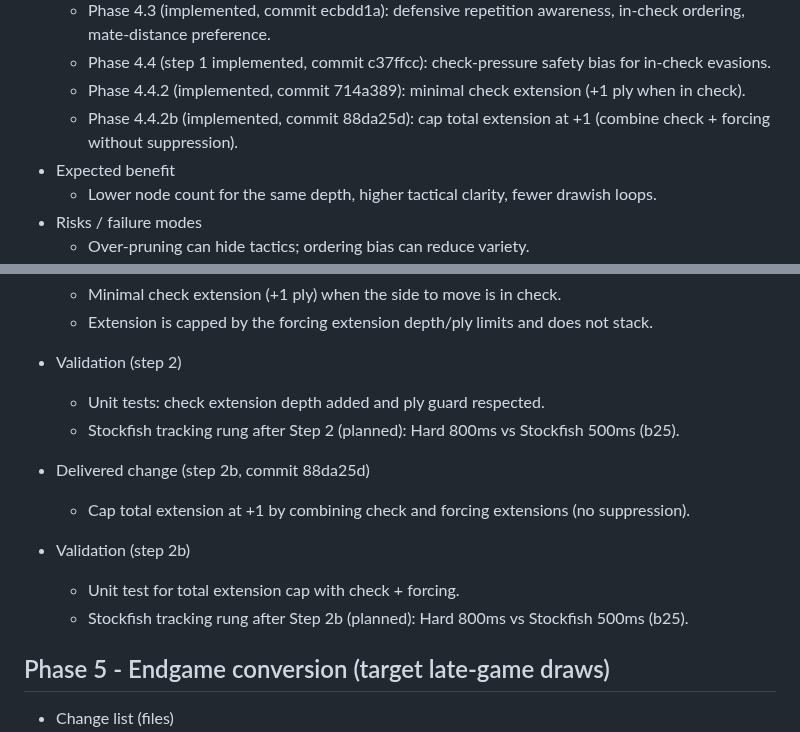
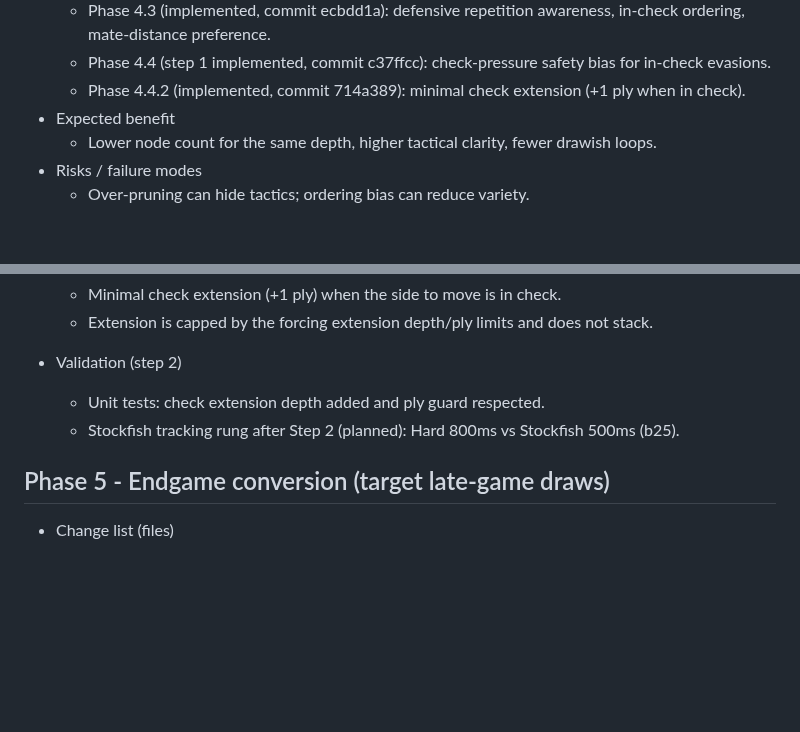
Before and after one commit to brainit-consulting/chess, a Markdown page: docs/ENGINE_ROADMAP.md, 2 parts joined by grey strips. Drawn GitHub-style; blank space fills up the shorter version.

Commit message:
Revert "docs: update roadmap for phase 4.4.2b"
This reverts commit b50cfe52d92bdff2c568ca299cf2bfef0cf04f60.

```diff
--- a/docs/ENGINE_ROADMAP.md
+++ b/docs/ENGINE_ROADMAP.md
@@ -169,7 +169,6 @@ Goal: Reduce early threefolds without changing time caps.
   - Phase 4.3 (implemented, commit ecbdd1a): defensive repetition awareness, in-check ordering, mate-distance preference.
   - Phase 4.4 (step 1 implemented, commit c37ffcc): check-pressure safety bias for in-check evasions.
   - Phase 4.4.2 (implemented, commit 714a389): minimal check extension (+1 ply when in check).
-  - Phase 4.4.2b (implemented, commit 88da25d): cap total extension at +1 (combine check + forcing without suppression).
 - Expected benefit
   - Lower node count for the same depth, higher tactical clarity, fewer drawish loops.
 - Risks / failure modes
@@ -262,12 +261,6 @@ Goal: Reduce early threefolds without changing time caps.
   - Unit tests: check extension depth added and ply guard respected.
   - Stockfish tracking rung after Step 2 (planned): Hard 800ms vs Stockfish 500ms (b25).
 
-- Delivered change (step 2b, commit 88da25d)
-  - Cap total extension at +1 by combining check and forcing extensions (no suppression).
-- Validation (step 2b)
-  - Unit test for total extension cap with check + forcing.
-  - Stockfish tracking rung after Step 2b (planned): Hard 800ms vs Stockfish 500ms (b25).
-
 ## Phase 5 - Endgame conversion (target late-game draws)
 
 - Change list (files)
```
